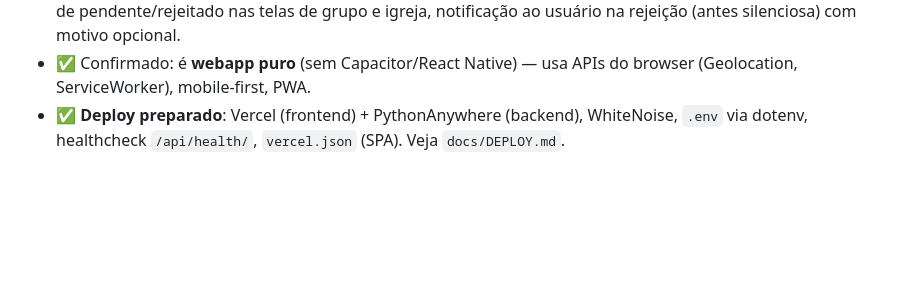
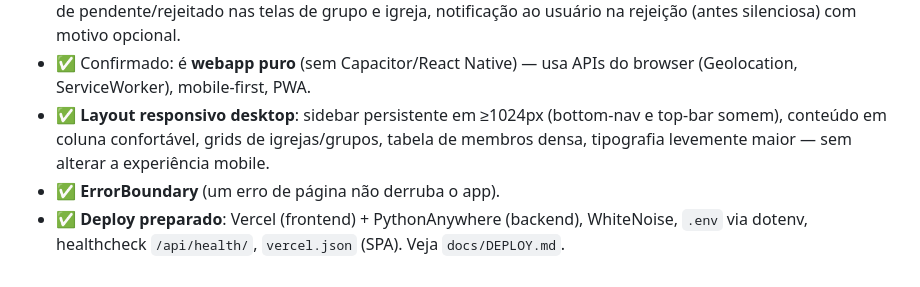
Before and after one commit to Renan-Pontes/SITE-IASD, a Markdown page: MELHORIAS.md, the part around the change. Rendered like a GitHub page; blank space fills up the shorter version.

Commit message:
Docs: registra layout desktop e ErrorBoundary no MELHORIAS
Co-Authored-By: Claude Opus 4.8 (1M context) <noreply@anthropic.com>

```diff
--- a/MELHORIAS.md
+++ b/MELHORIAS.md
@@ -77,5 +77,9 @@ os fluxos principais jogáveis. Lista do que ainda dá pra evoluir.
   notificação ao usuário na rejeição (antes silenciosa) com motivo opcional.
 - ✅ Confirmado: é **webapp puro** (sem Capacitor/React Native) — usa APIs do
   browser (Geolocation, ServiceWorker), mobile-first, PWA.
+- ✅ **Layout responsivo desktop**: sidebar persistente em ≥1024px (bottom-nav e
+  top-bar somem), conteúdo em coluna confortável, grids de igrejas/grupos, tabela
+  de membros densa, tipografia levemente maior — sem alterar a experiência mobile.
+- ✅ **ErrorBoundary** (um erro de página não derruba o app).
 - ✅ **Deploy preparado**: Vercel (frontend) + PythonAnywhere (backend), WhiteNoise,
   `.env` via dotenv, healthcheck `/api/health/`, `vercel.json` (SPA). Veja `docs/DEPLOY.md`.
```
